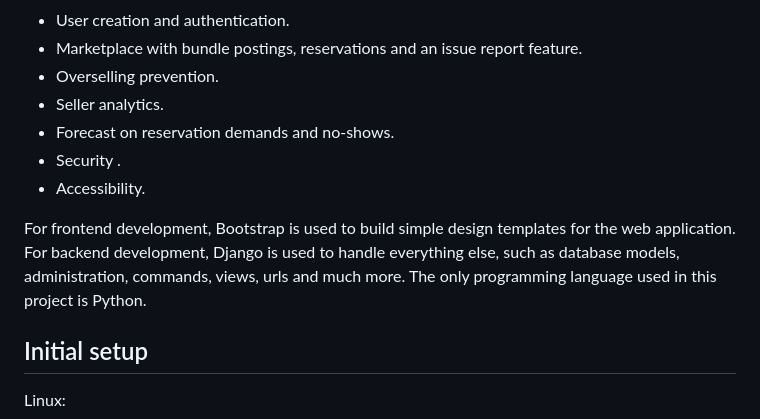
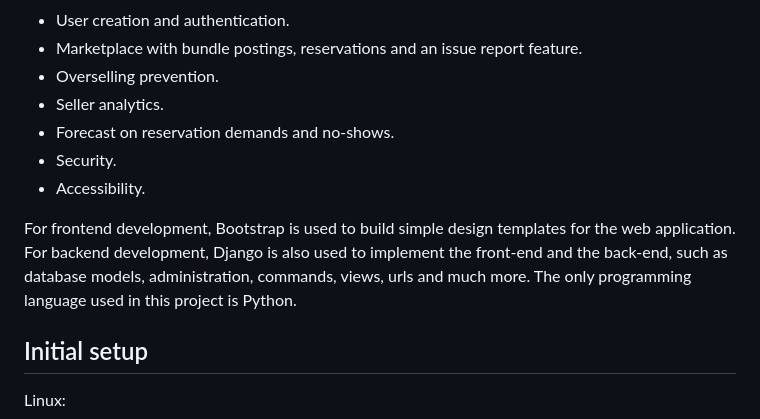
Before and after one commit to BrianStadnicki/COM2020-team-project, a Markdown page: README.md, the part around the change. Rendered like a GitHub page.

Commit message:
Adjustment to overview

```diff
--- a/README.md
+++ b/README.md
@@ -7,10 +7,10 @@ This is a project with a focus on developing a web application which allows for
 - Overselling prevention.
 - Seller analytics.
 - Forecast on reservation demands and no-shows.
-- Security .
+- Security.
 - Accessibility.
 
-For frontend development, Bootstrap is used to build simple design templates for the web application. For backend development, Django is used to handle everything else, such as database models, administration, commands, views, urls and much more. The only programming language used in this project is Python.
+For frontend development, Bootstrap is used to build simple design templates for the web application. For backend development, Django is also used to implement the front-end and the back-end, such as database models, administration, commands, views, urls and much more. The only programming language used in this project is Python.
 
 ## Initial setup
 
```
